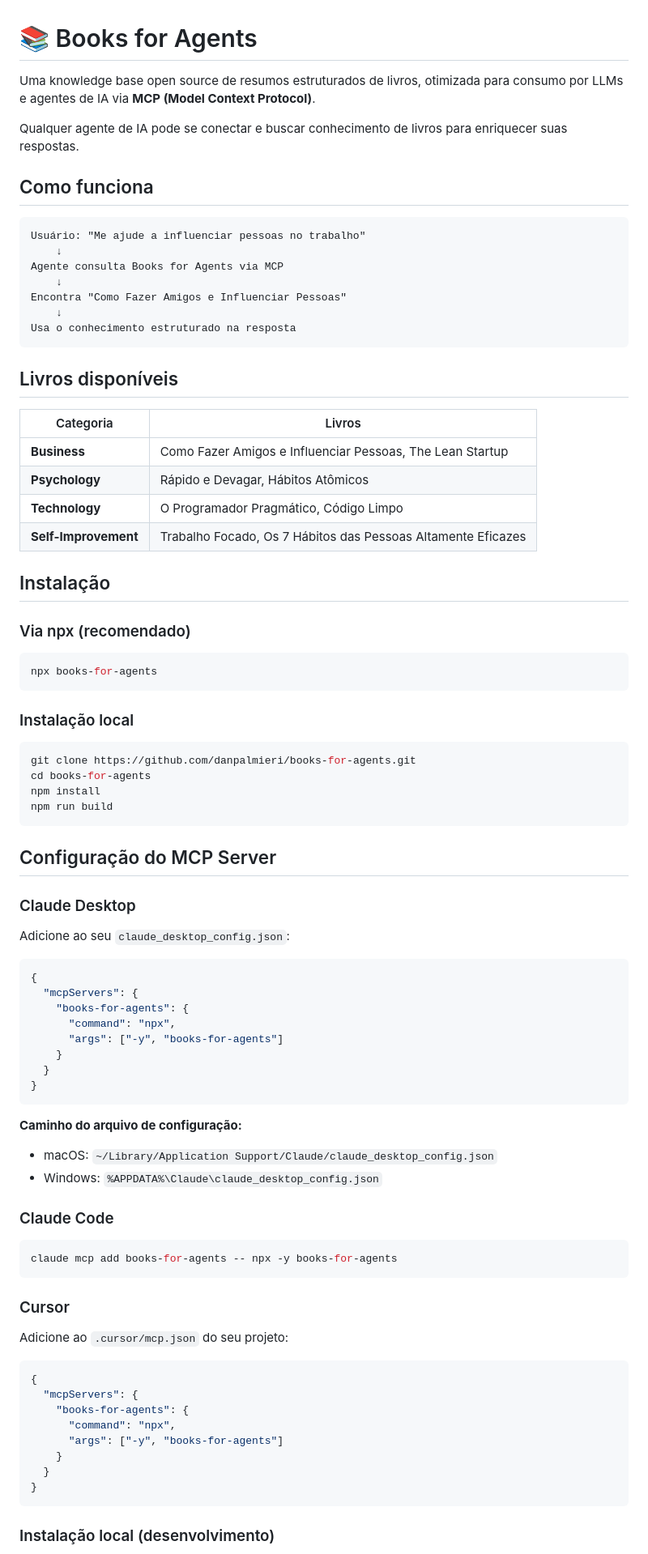
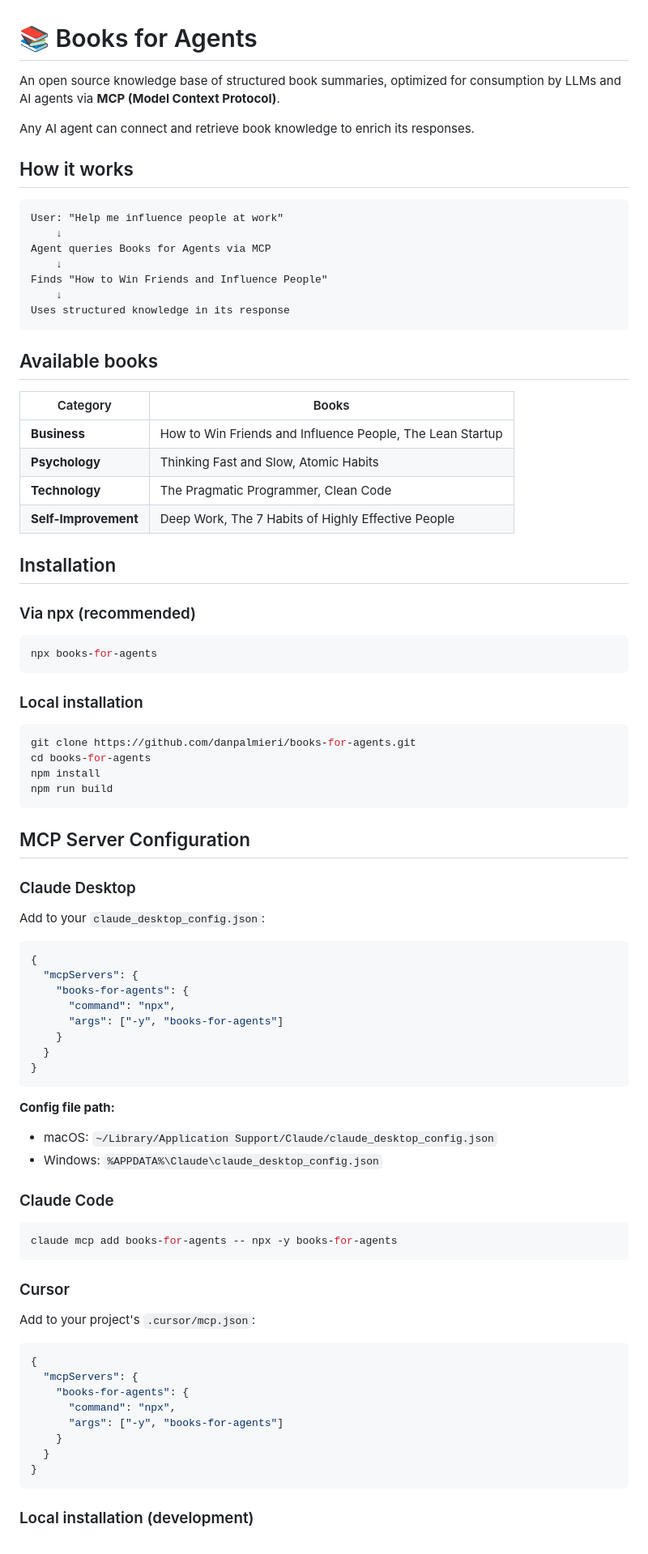
Before and after one commit to danpalmieri/books-for-agents, a Markdown page: README.md, the part around one of its changes. Shown at 81% size. Rendered like a GitHub page.

````diff
--- a/README.md
+++ b/README.md
@@ -1,39 +1,39 @@
 # 📚 Books for Agents
 
-Uma knowledge base open source de resumos estruturados de livros, otimizada para consumo por LLMs e agentes de IA via **MCP (Model Context Protocol)**.
+An open source knowledge base of structured book summaries, optimized for consumption by LLMs and AI agents via **MCP (Model Context Protocol)**.
 
-Qualquer agente de IA pode se conectar e buscar conhecimento de livros para enriquecer suas respostas.
+Any AI agent can connect and retrieve book knowledge to enrich its responses.
 
-## Como funciona
+## How it works
 
 ```
-Usuário: "Me ajude a influenciar pessoas no trabalho"
+User: "Help me influence people at work"
     ↓
-Agente consulta Books for Agents via MCP
+Agent queries Books for Agents via MCP
     ↓
-Encontra "Como Fazer Amigos e Influenciar Pessoas"
+Finds "How to Win Friends and Influence People"
     ↓
-Usa o conhecimento estruturado na resposta
+Uses structured knowledge in its response
 ```
 
-## Livros disponíveis
+## Available books
 
-| Categoria | Livros |
-|-----------|--------|
-| **Business** | Como Fazer Amigos e Influenciar Pessoas, The Lean Startup |
-| **Psychology** | Rápido e Devagar, Hábitos Atômicos |
-| **Technology** | O Programador Pragmático, Código Limpo |
-| **Self-Improvement** | Trabalho Focado, Os 7 Hábitos das Pessoas Altamente Eficazes |
+| Category | Books |
+|----------|-------|
+| **Business** | How to Win Friends and Influence People, The Lean Startup |
+| **Psychology** | Thinking Fast and Slow, Atomic Habits |
+| **Technology** | The Pragmatic Programmer, Clean Code |
+| **Self-Improvement** | Deep Work, The 7 Habits of Highly Effective People |
 
-## Instalação
+## Installation
 
-### Via npx (recomendado)
+### Via npx (recommended)
 
 ```bash
 npx books-for-agents
 ```
 
-### Instalação local
+### Local installation
 
 ```bash
 git clone https://github.com/danpalmieri/books-for-agents.git
@@ -42,11 +42,11 @@ npm install
 npm run build
 ```
 
-## Configuração do MCP Server
+## MCP Server Configuration
 
 ### Claude Desktop
 
-Adicione ao seu `claude_desktop_config.json`:
+Add to your `claude_desktop_config.json`:
 
 ```json
 {
@@ -59,7 +59,7 @@ Adicione ao seu `claude_desktop_config.json`:
 }
 ```
 
-**Caminho do arquivo de configuração:**
+**Config file path:**
 - macOS: `~/Library/Application Support/Claude/claude_desktop_config.json`
 - Windows: `%APPDATA%\Claude\claude_desktop_config.json`
 
@@ -71,7 +71,7 @@ claude mcp add books-for-agents -- npx -y books-for-agents
 
 ### Cursor
 
-Adicione ao `.cursor/mcp.json` do seu projeto:
+Add to your project's `.cursor/mcp.json`:
 
 ```json
 {
@@ -84,5 +84,5 @@ Adicione ao `.cursor/mcp.json` do seu projeto:
 }
 ```
 
-### Instalação local (desenvolvimento)
+### Local installation (development)
 
````
Also changed, not shown: other parts of README.md (+30 -30 lines).
